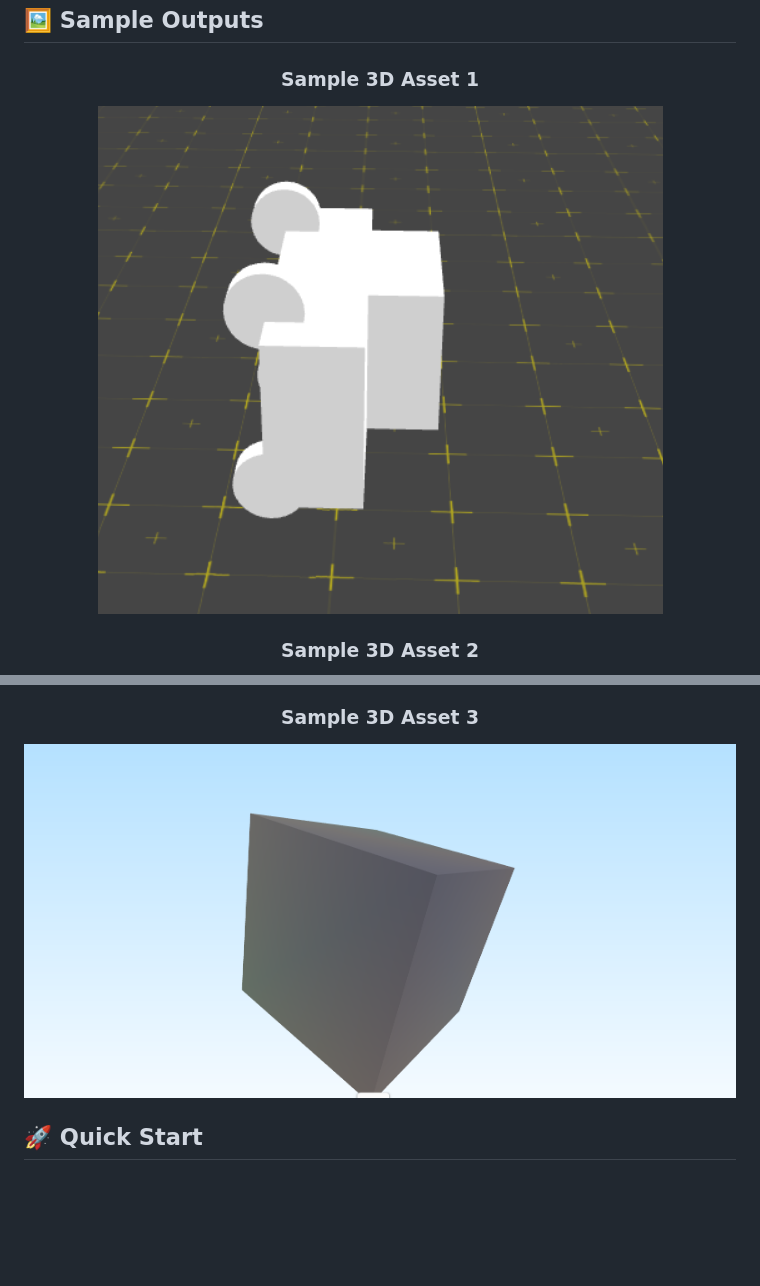
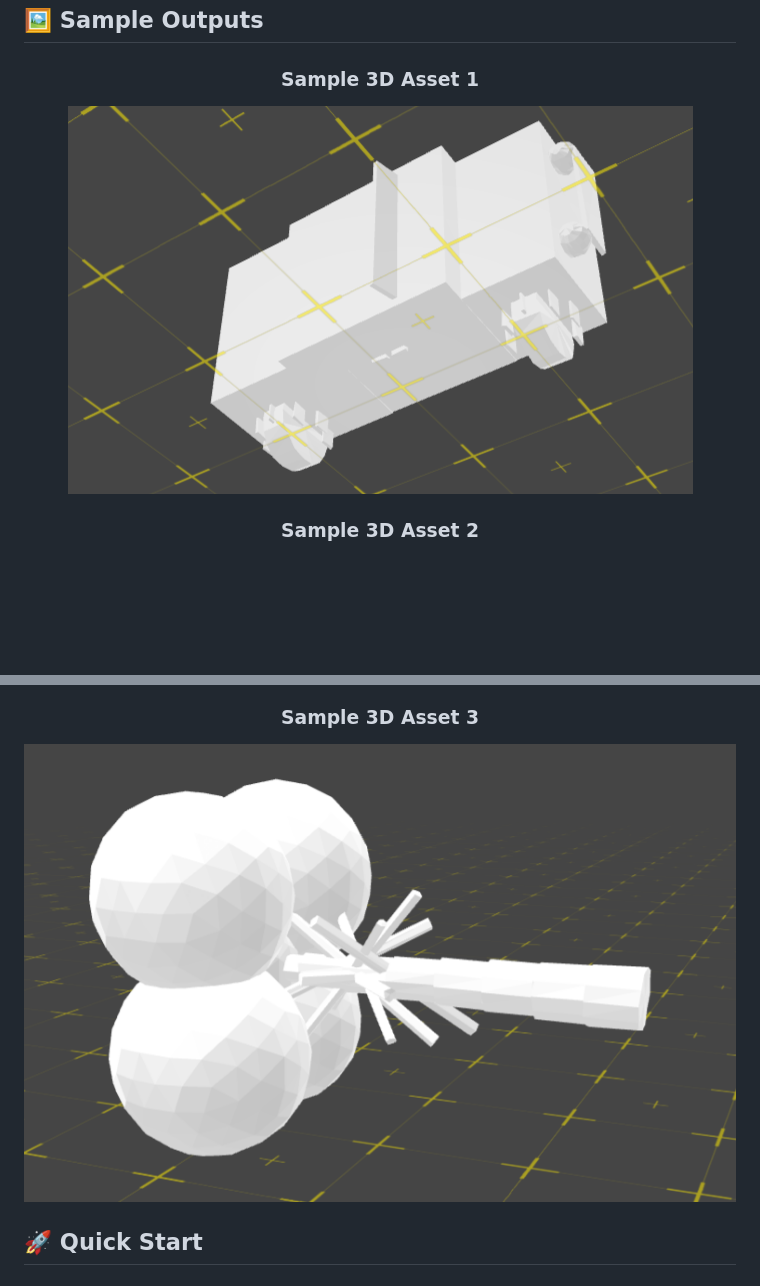
Before and after one commit to parimal1009/3D-assets-generator, a Markdown page: README.md, 2 parts joined by grey strips. GitHub-like rendering; blank space fills up the shorter version.

```diff
--- a/README.md
+++ b/README.md
@@ -35,13 +35,13 @@ Ultra-Fast 3D Model Generator is a cutting-edge AI-powered application that crea
 <div align="center">
 
 ### Sample 3D Asset 1
-![Sample 1](https://github.com/parimal1009/3D-assets-generator/blob/main/images/Screenshot%202025-07-27%20123003.png?raw=true)
+![Sample 1](https://github.com/parimal1009/3D-assets-generator/blob/main/images/Screenshot%202025-07-31%20213405.png?raw=true)
 
 ### Sample 3D Asset 2
 ![Sample 2](https://github.com/parimal1009/3D-assets-generator/blob/main/images/Screenshot%202025-07-27%20123720.png?raw=true)
 
 ### Sample 3D Asset 3
-![Sample 3](https://github.com/parimal1009/3D-assets-generator/blob/main/images/Screenshot%202025-07-27%20122541.png?raw=true)
+![Sample 3](https://github.com/parimal1009/3D-assets-generator/blob/main/images/Screenshot%202025-07-31%20213208.png?raw=true)
 
 </div>
 
```
